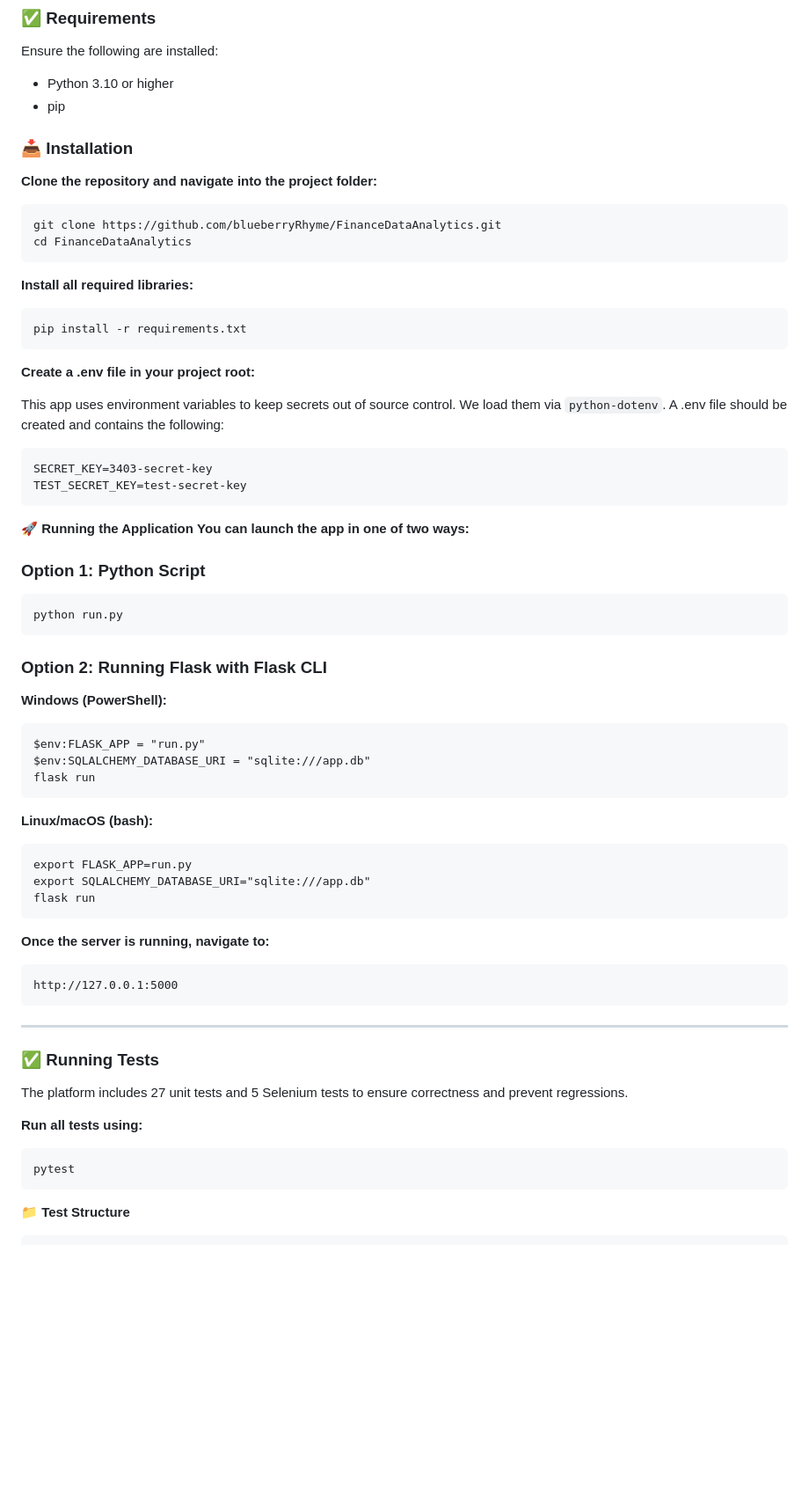
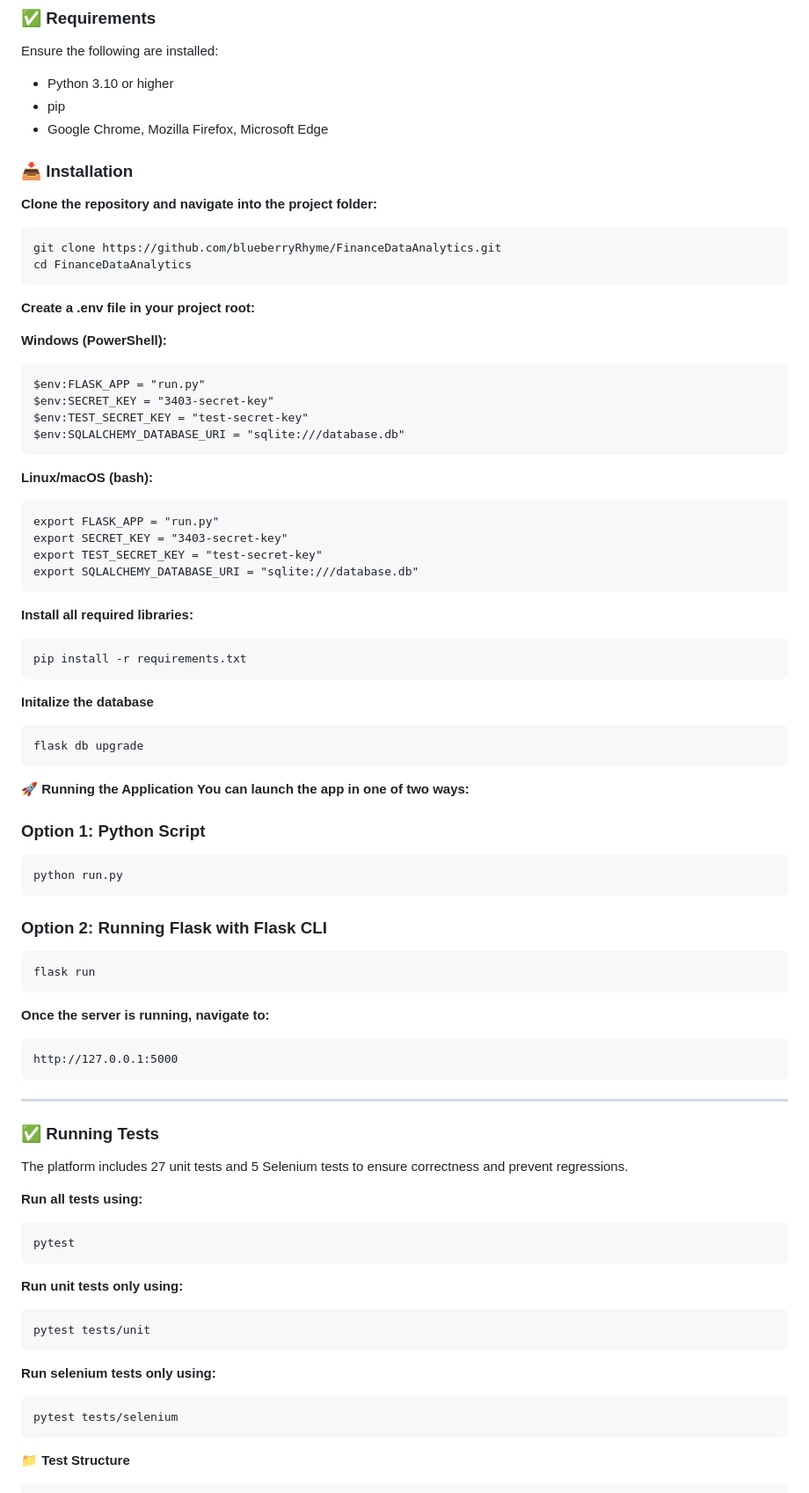
Before and after one commit to blueberryRhyme/FinanceDataAnalytics, a Markdown page: README.md, the part around the change. Shown at 88% size. Drawn GitHub-style; blank space fills up the shorter version.

Commit message:
Update README.md
Added new browsers to requirements.
Updated install instructions.

````diff
--- a/README.md
+++ b/README.md
@@ -38,6 +38,7 @@ The app is modular, enabling scalability and straightforward maintenance.
 Ensure the following are installed:
 - Python 3.10 or higher
 - pip
+- Google Chrome, Mozilla Firefox, Microsoft Edge
 
 ### 📥 Installation
 
@@ -48,21 +49,36 @@ git clone https://github.com/blueberryRhyme/FinanceDataAnalytics.git
 cd FinanceDataAnalytics
 ```
 
+**Create a .env file in your project root:**
+
+**Windows (PowerShell):**
+```
+$env:FLASK_APP = "run.py"
+$env:SECRET_KEY = "3403-secret-key"
+$env:TEST_SECRET_KEY = "test-secret-key"
+$env:SQLALCHEMY_DATABASE_URI = "sqlite:///database.db"
+```
+
+**Linux/macOS (bash):**
+
+```
+export FLASK_APP = "run.py"
+export SECRET_KEY = "3403-secret-key"
+export TEST_SECRET_KEY = "test-secret-key"
+export SQLALCHEMY_DATABASE_URI = "sqlite:///database.db"
+```
+
 **Install all required libraries:**
 
 ```
 pip install -r requirements.txt
 ```
 
-**Create a .env file in your project root:**
+**Initalize the database**
 
-This app uses environment variables to keep secrets out of source control. We load them via `python-dotenv`.
-A .env file should be created and contains the following:
 ```
-SECRET_KEY=3403-secret-key
-TEST_SECRET_KEY=test-secret-key
+flask db upgrade
 ```
-
 
 **🚀 Running the Application**
 **You can launch the app in one of two ways:**
@@ -76,19 +92,7 @@ python run.py
 
 ### Option 2: Running Flask with Flask CLI
 
-**Windows (PowerShell):**
-
 ```
-$env:FLASK_APP = "run.py"
-$env:SQLALCHEMY_DATABASE_URI = "sqlite:///app.db"
-flask run
-```
-
-**Linux/macOS (bash):**
-
-```
-export FLASK_APP=run.py
-export SQLALCHEMY_DATABASE_URI="sqlite:///app.db"
 flask run
 ```
 
@@ -108,6 +112,18 @@ The platform includes 27 unit tests and 5 Selenium tests to ensure correctness a
 
 ```
 pytest
+```
+
+**Run unit tests only using:**
+
+```
+pytest tests/unit
+```
+
+**Run selenium tests only using:**
+
+```
+pytest tests/selenium
 ```
 
 **📁 Test Structure**
````
